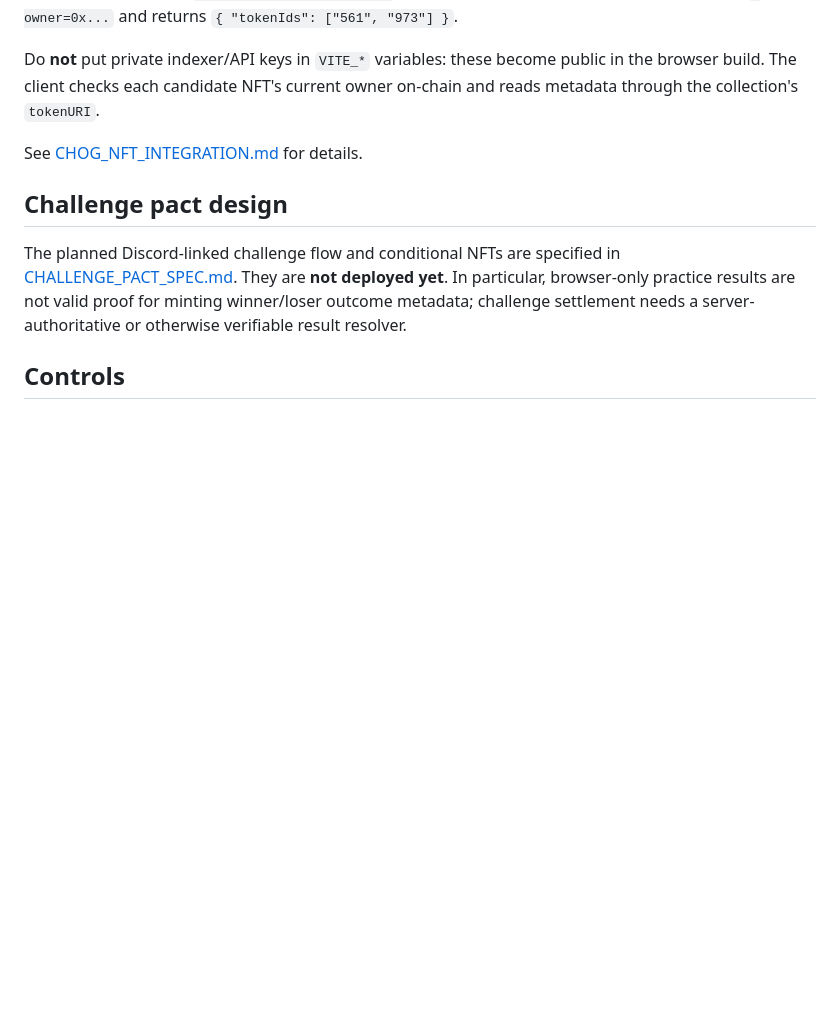
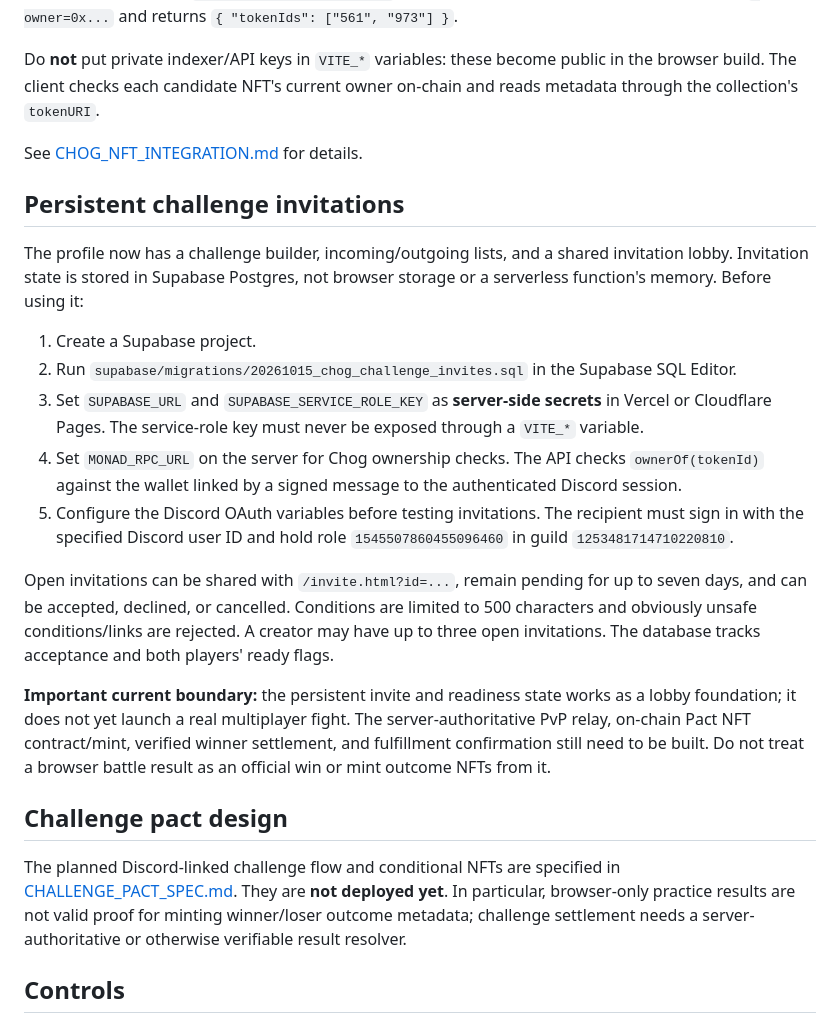
Before and after one commit to Leno3z4/Chog-Fight-club, a Markdown page: README.md, the part around the change. Rendered like a GitHub page; blank space fills up the shorter version.

Commit message:
Document Supabase setup and invitation lifecycle

```diff
--- a/README.md
+++ b/README.md
@@ -51,6 +51,20 @@ Do **not** put private indexer/API keys in `VITE_*` variables: these become publ
 
 See [CHOG_NFT_INTEGRATION.md](./CHOG_NFT_INTEGRATION.md) for details.
 
+## Persistent challenge invitations
+
+The profile now has a challenge builder, incoming/outgoing lists, and a shared invitation lobby. Invitation state is stored in Supabase Postgres, not browser storage or a serverless function's memory. Before using it:
+
+1. Create a Supabase project.
+2. Run `supabase/migrations/20261015_chog_challenge_invites.sql` in the Supabase SQL Editor.
+3. Set `SUPABASE_URL` and `SUPABASE_SERVICE_ROLE_KEY` as **server-side secrets** in Vercel or Cloudflare Pages. The service-role key must never be exposed through a `VITE_*` variable.
+4. Set `MONAD_RPC_URL` on the server for Chog ownership checks. The API checks `ownerOf(tokenId)` against the wallet linked by a signed message to the authenticated Discord session.
+5. Configure the Discord OAuth variables before testing invitations. The recipient must sign in with the specified Discord user ID and hold role `1545507860455096460` in guild `1253481714710220810`.
+
+Open invitations can be shared with `/invite.html?id=...`, remain pending for up to seven days, and can be accepted, declined, or cancelled. Conditions are limited to 500 characters and obviously unsafe conditions/links are rejected. A creator may have up to three open invitations. The database tracks acceptance and both players' ready flags.
+
+**Important current boundary:** the persistent invite and readiness state works as a lobby foundation; it does not yet launch a real multiplayer fight. The server-authoritative PvP relay, on-chain Pact NFT contract/mint, verified winner settlement, and fulfillment confirmation still need to be built. Do not treat a browser battle result as an official win or mint outcome NFTs from it.
+
 ## Challenge pact design
 
 The planned Discord-linked challenge flow and conditional NFTs are specified in [CHALLENGE_PACT_SPEC.md](./CHALLENGE_PACT_SPEC.md). They are **not deployed yet**. In particular, browser-only practice results are not valid proof for minting winner/loser outcome metadata; challenge settlement needs a server-authoritative or otherwise verifiable result resolver.
```
